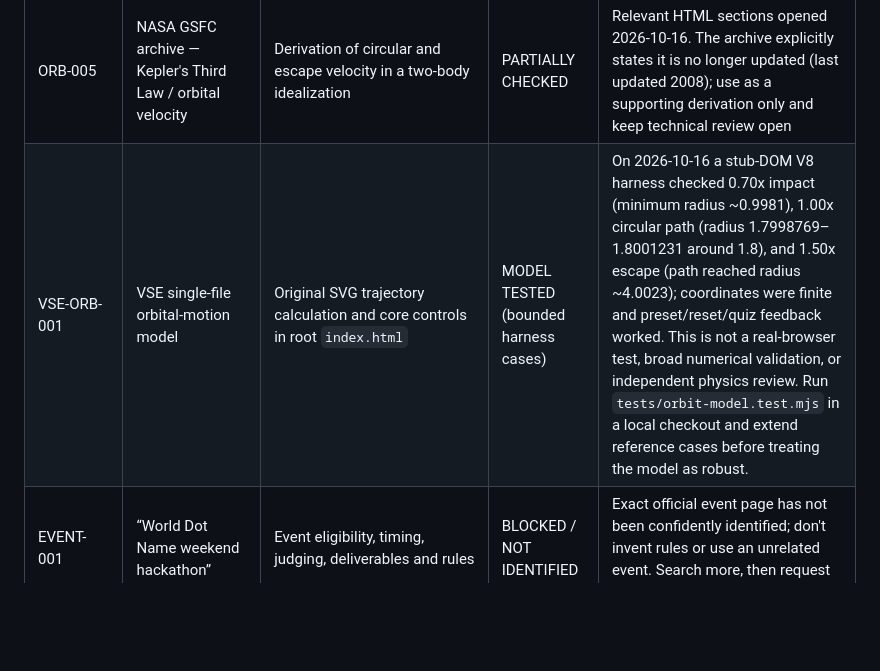
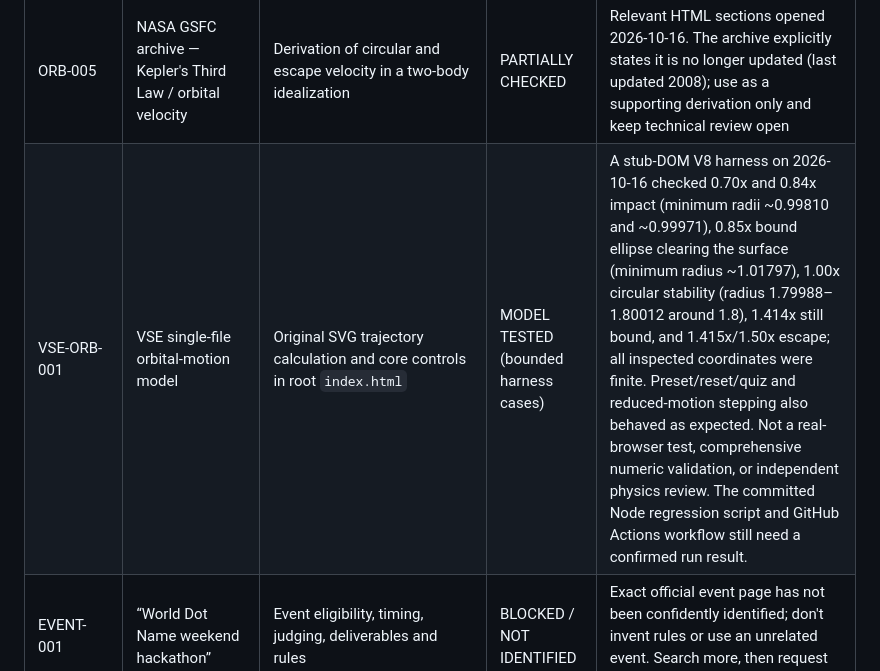
Before and after one commit to abdulanasbuilds/VSE, a Markdown page: docs/research/RESEARCH_COVERAGE.md, the part around the change. Rendered like a GitHub page; blank space fills up the shorter version.

Commit message:
research: extend orbital model test record to boundary cases

```diff
--- a/docs/research/RESEARCH_COVERAGE.md
+++ b/docs/research/RESEARCH_COVERAGE.md
@@ -44,7 +44,7 @@ Do not upgrade a status because a page loaded, an LLM agreed, a diagram looks pl
 | ORB-003 | NASA JPL Education — Modeling the Orbits of Planets | Learning objectives connecting gravitational interactions and motion | PARTIALLY CHECKED | Lesson page opened; original activity/media not copied |
 | ORB-004 | PhET licensing information | Rights constraints for possible future reuse of a simulation | PARTIALLY CHECKED | Current license page reviewed; no PhET assets or code used in VSE |
 | ORB-005 | NASA GSFC archive — Kepler's Third Law / orbital velocity | Derivation of circular and escape velocity in a two-body idealization | PARTIALLY CHECKED | Relevant HTML sections opened 2026-10-16. The archive explicitly states it is no longer updated (last updated 2008); use as a supporting derivation only and keep technical review open |
-| VSE-ORB-001 | VSE single-file orbital-motion model | Original SVG trajectory calculation and core controls in root `index.html` | MODEL TESTED (bounded harness cases) | On 2026-10-16 a stub-DOM V8 harness checked 0.70x impact (minimum radius ~0.9981), 1.00x circular path (radius 1.7998769–1.8001231 around 1.8), and 1.50x escape (path reached radius ~4.0023); coordinates were finite and preset/reset/quiz feedback worked. This is not a real-browser test, broad numerical validation, or independent physics review. Run `tests/orbit-model.test.mjs` in a local checkout and extend reference cases before treating the model as robust. |
+| VSE-ORB-001 | VSE single-file orbital-motion model | Original SVG trajectory calculation and core controls in root `index.html` | MODEL TESTED (bounded harness cases) | A stub-DOM V8 harness on 2026-10-16 checked 0.70x and 0.84x impact (minimum radii ~0.99810 and ~0.99971), 0.85x bound ellipse clearing the surface (minimum radius ~1.01797), 1.00x circular stability (radius 1.79988–1.80012 around 1.8), 1.414x still bound, and 1.415x/1.50x escape; all inspected coordinates were finite. Preset/reset/quiz and reduced-motion stepping also behaved as expected. Not a real-browser test, comprehensive numeric validation, or independent physics review. The committed Node regression script and GitHub Actions workflow still need a confirmed run result. |
 | EVENT-001 | “World Dot Name weekend hackathon” | Event eligibility, timing, judging, deliverables and rules | BLOCKED / NOT IDENTIFIED | Exact official event page has not been confidently identified; don't invent rules or use an unrelated event. Search more, then request exact link only if still ambiguous |
 
 ## Research completeness rule
```
